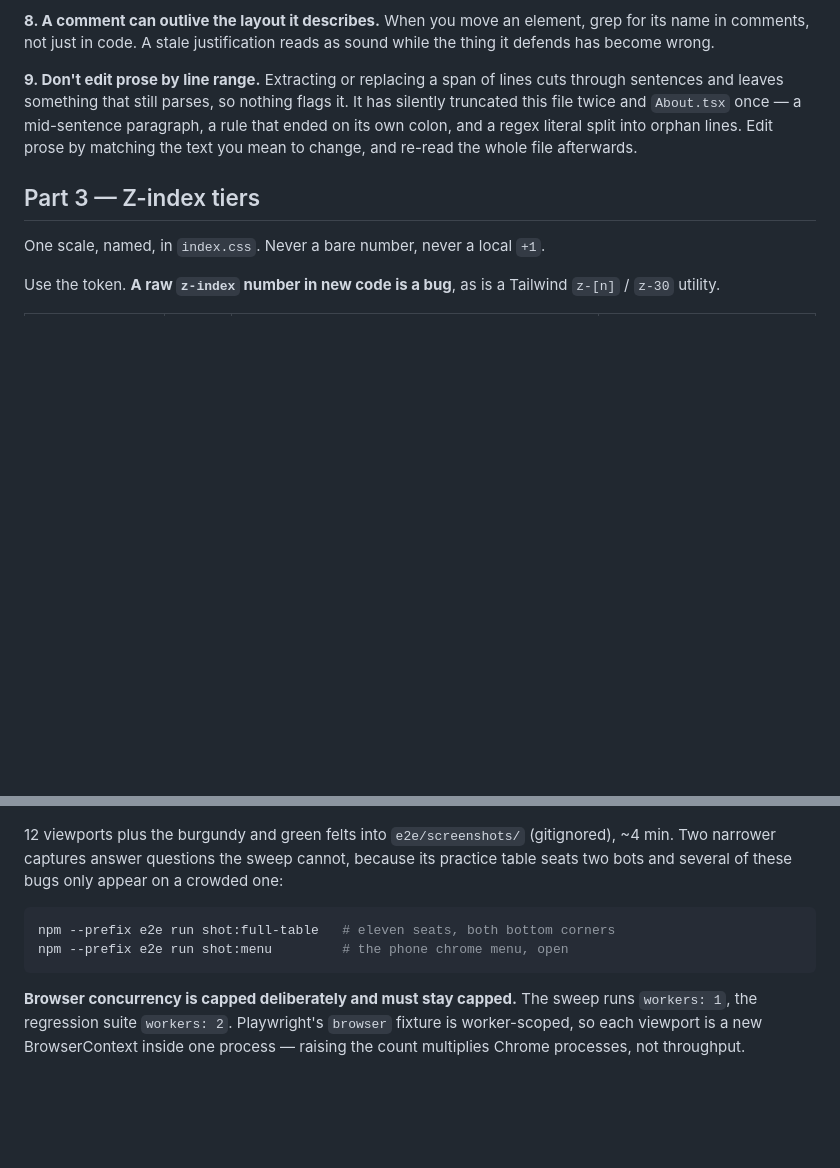
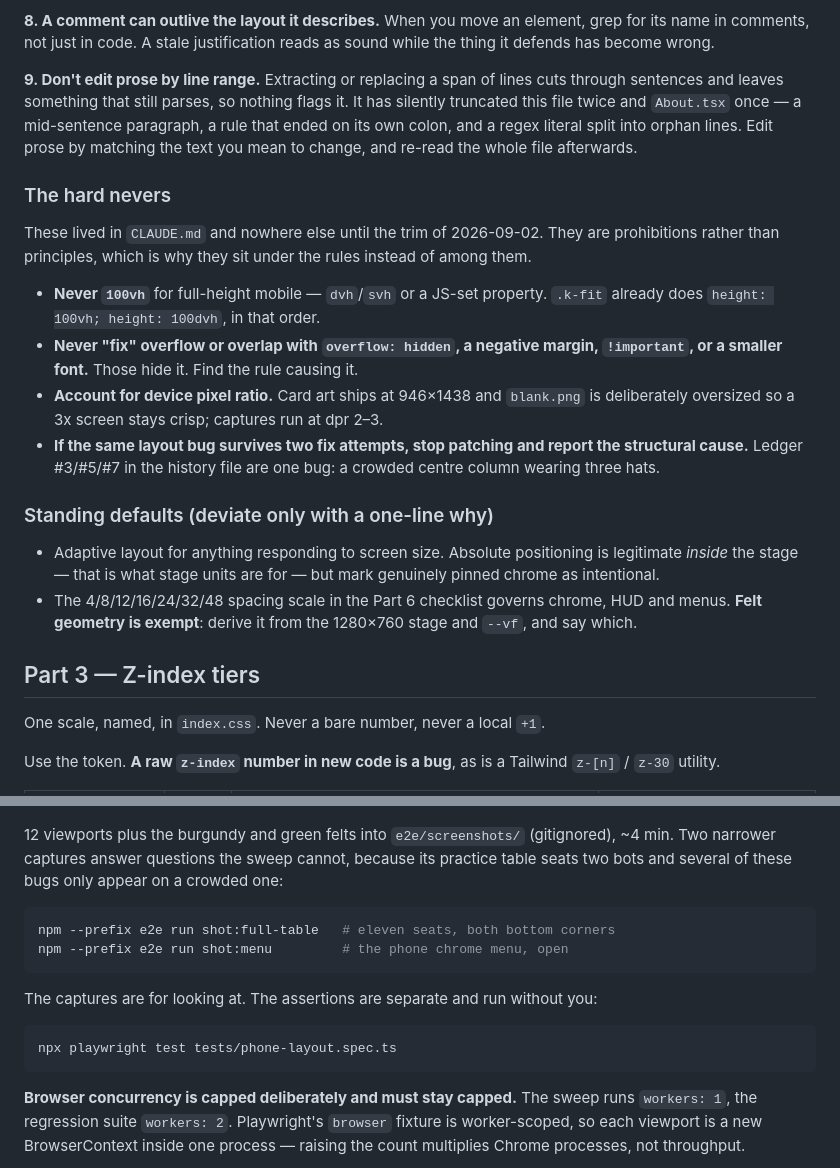
Before and after one commit to Wbbdlr/kvitlach-, a Markdown page: docs/mobile-ui.md, 2 parts joined by grey strips. Rendered like a GitHub page; blank space fills up the shorter version.

Commit message:
Move the seven layout rules that lived only in CLAUDE.md into the contract
Four hard nevers (100vh, hiding overlap with overflow/margin/!important/a
smaller font, device pixel ratio, and stop-patching-after-two-attempts),
two standing defaults (adaptive layout and the absolute-positioning
exemption inside the stage; the felt's exemption from the spacing scale),
and the automated overlap command, which goes in Part 6 beside the
capture commands because it is verification rather than a rule.

These were prohibitions sitting in the file that loads every session
while the contract that governs layout did not have them. Grepping for
the ones I remembered found four; checking all fourteen found seven.

Additive only: a 4-word-shingle scan of all 213 sentences in the previous
version reports 0 vanished. 368 -> 401 lines.

The ledger cross-reference now points at the history file, where the
ledger actually lives.

Co-Authored-By: Claude Opus 5 <noreply@anthropic.com>

````diff
--- a/docs/mobile-ui.md
+++ b/docs/mobile-ui.md
@@ -158,6 +158,32 @@ a mid-sentence paragraph, a rule that ended on its own colon, and a regex
 literal split into orphan lines. Edit prose by matching the text you mean to
 change, and re-read the whole file afterwards.
 
+### The hard nevers
+
+These lived in `CLAUDE.md` and nowhere else until the trim of 2026-09-02. They
+are prohibitions rather than principles, which is why they sit under the rules
+instead of among them.
+
+- **Never `100vh`** for full-height mobile — `dvh`/`svh` or a JS-set property.
+  `.k-fit` already does `height: 100vh; height: 100dvh`, in that order.
+- **Never "fix" overflow or overlap with `overflow: hidden`, a negative margin,
+  `!important`, or a smaller font.** Those hide it. Find the rule causing it.
+- **Account for device pixel ratio.** Card art ships at 946×1438 and
+  `blank.png` is deliberately oversized so a 3x screen stays crisp; captures
+  run at dpr 2–3.
+- **If the same layout bug survives two fix attempts, stop patching and report
+  the structural cause.** Ledger #3/#5/#7 in the history file are one bug: a
+  crowded centre column wearing three hats.
+
+### Standing defaults (deviate only with a one-line why)
+
+- Adaptive layout for anything responding to screen size. Absolute positioning
+  is legitimate *inside* the stage — that is what stage units are for — but
+  mark genuinely pinned chrome as intentional.
+- The 4/8/12/16/24/32/48 spacing scale in the Part 6 checklist governs chrome,
+  HUD and menus. **Felt geometry is exempt**: derive it from the 1280×760 stage
+  and `--vf`, and say which.
+
 ## Part 3 — Z-index tiers
 
 One scale, named, in `index.css`. Never a bare number, never a local `+1`.
@@ -280,6 +306,13 @@ npm --prefix e2e run shot:full-table   # eleven seats, both bottom corners
 npm --prefix e2e run shot:menu         # the phone chrome menu, open
 ```
 
+The captures are for looking at. The assertions are separate and run without
+you:
+
+```bash
+npx playwright test tests/phone-layout.spec.ts
+```
+
 **Browser concurrency is capped deliberately and must stay capped.** The sweep
 runs `workers: 1`, the regression suite `workers: 2`. Playwright's `browser`
 fixture is worker-scoped, so each viewport is a new BrowserContext inside one
````
